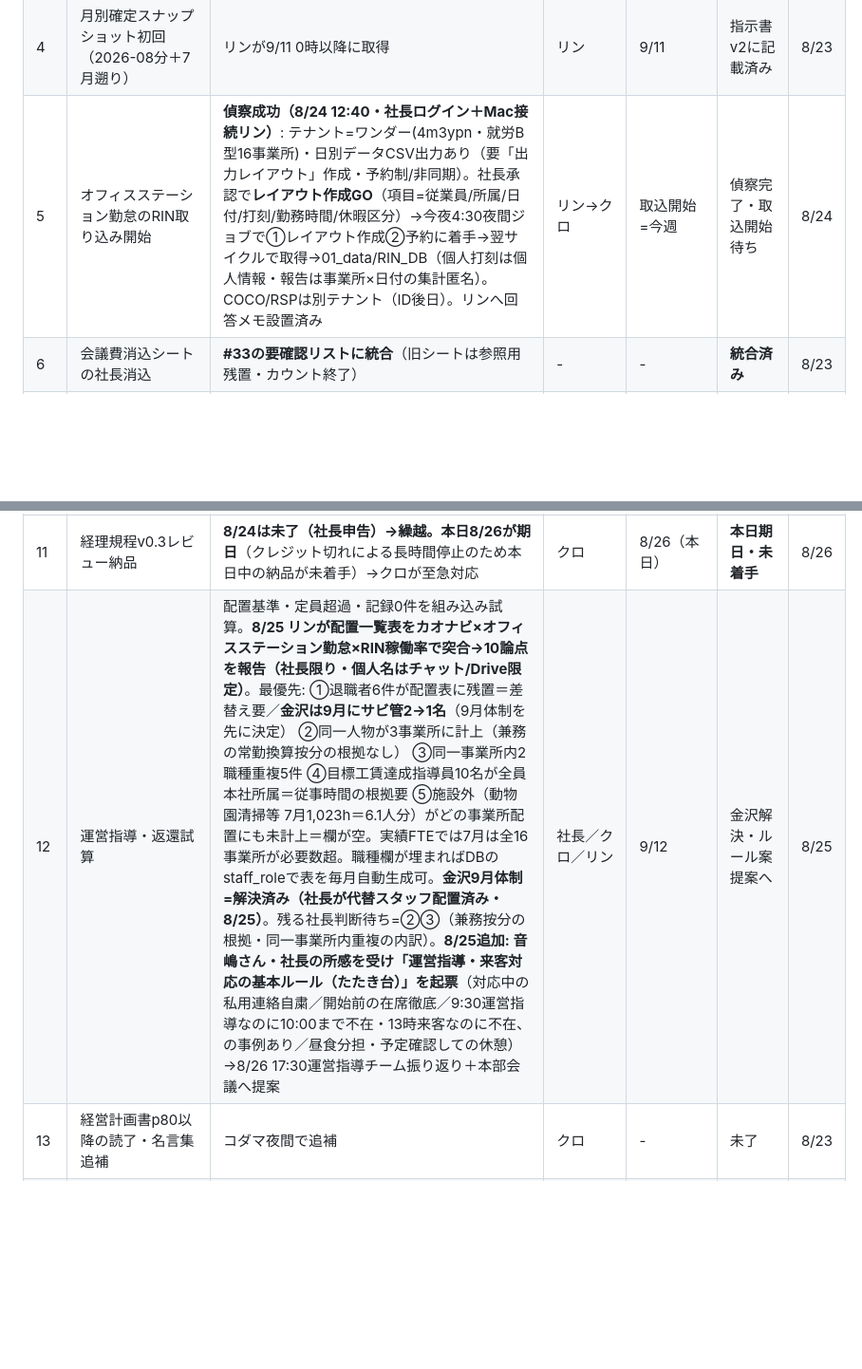
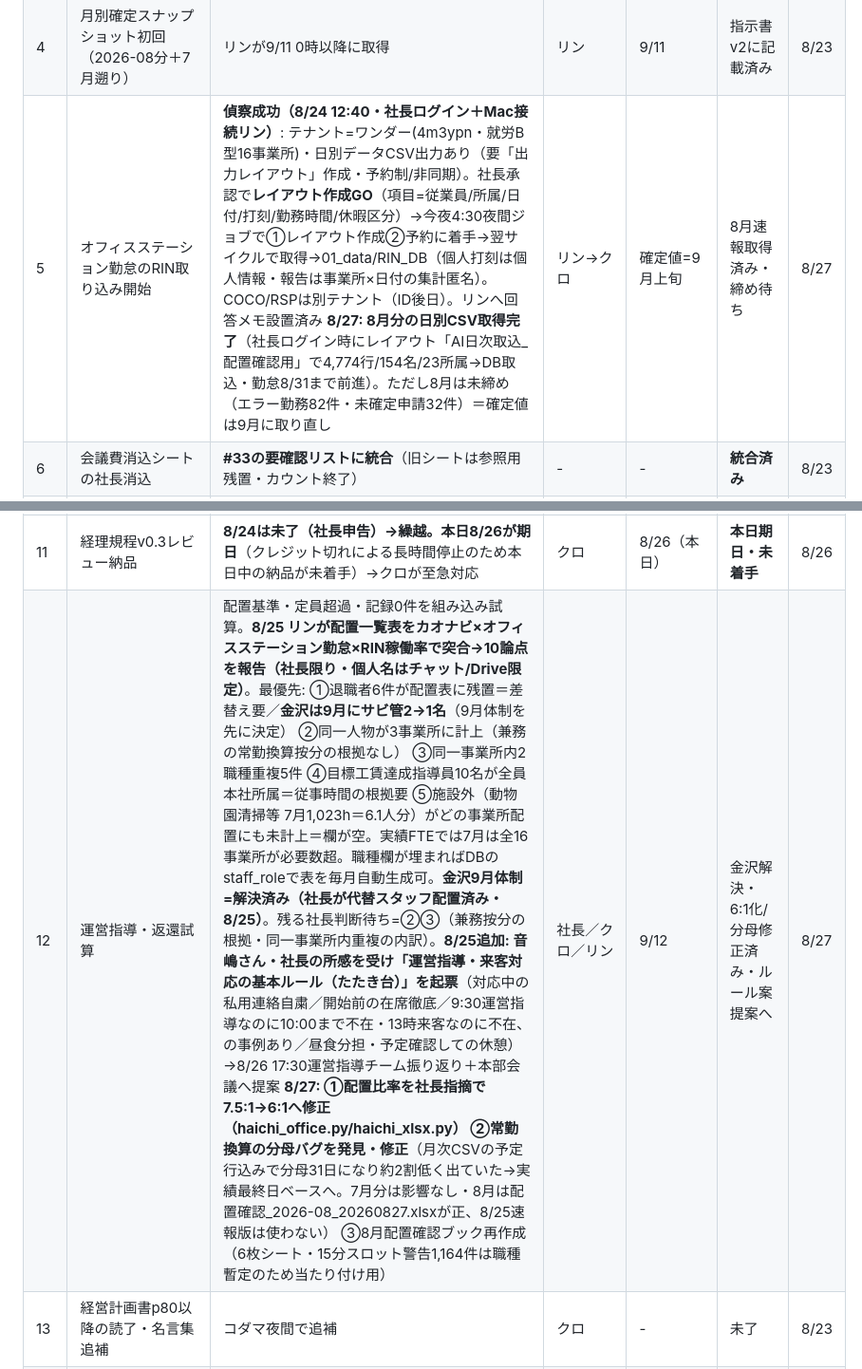
Before and after one commit to kumasan99/cloude, a Markdown page: docs/PENDING.md, 2 parts joined by grey strips. Shown at 95% size. GitHub-like rendering; blank space fills up the shorter version.

Commit message:
回収便: リン報告2本を検収。RIN_DB最新化(欠測回収完了)、勤怠8月取得、6:1修正・常勤換算分母バグ修正をPENDING #48/#5/#12へ反映
Co-Authored-By: Claude Fable 5 <noreply@anthropic.com>
Claude-Session: https://claude.ai/code/session_01LBSUnGd772xYALnNMNfupj

```diff
--- a/docs/PENDING.md
+++ b/docs/PENDING.md
@@ -12,14 +12,14 @@
 | 2 | MF検証 | **完了**（アベノドライ反映確認→ワンダー復帰をクロが実確認・8月仕訳66件あり） | - | 8/23 | **完了** | 8/23 |
 | 3 | リン指示書v2の反映 | **初回完走**（8/22-23遡り済・8月支援記録564名取得・DB8/23まで）。**8/24: 夜間ジョブtriggerをenvironment_id付き(Mac接続)で作り直し**（trig_01BEJbiU…・毎朝4:38）——旧env無し版がクラウド起動で空振りしていた真因を解消し無効化。今夜の便に虎の巻実例抽出＋オフィスステーション・レイアウト作成も同梱。残=社長がMac起動＋夜間Chrome/RINログイン維持。明朝シルベが成果検証 | 社長→シルベ | 8/25朝 | env修正済・今夜検証 | 8/24 |
 | 4 | 月別確定スナップショット初回（2026-08分＋7月遡り） | リンが9/11 0時以降に取得 | リン | 9/11 | 指示書v2に記載済み | 8/23 |
-| 5 | オフィスステーション勤怠のRIN取り込み開始 | **偵察成功（8/24 12:40・社長ログイン＋Mac接続リン）**: テナント=ワンダー(4m3ypn・就労B型16事業所)・日別データCSV出力あり（要「出力レイアウト」作成・予約制/非同期）。社長承認で**レイアウト作成GO**（項目=従業員/所属/日付/打刻/勤務時間/休暇区分）→今夜4:30夜間ジョブで①レイアウト作成②予約に着手→翌サイクルで取得→01_data/RIN_DB（個人打刻は個人情報・報告は事業所×日付の集計匿名）。COCO/RSPは別テナント（ID後日）。リンへ回答メモ設置済み | リン→クロ | 取込開始=今週 | 偵察完了・取込開始待ち | 8/24 |
+| 5 | オフィスステーション勤怠のRIN取り込み開始 | **偵察成功（8/24 12:40・社長ログイン＋Mac接続リン）**: テナント=ワンダー(4m3ypn・就労B型16事業所)・日別データCSV出力あり（要「出力レイアウト」作成・予約制/非同期）。社長承認で**レイアウト作成GO**（項目=従業員/所属/日付/打刻/勤務時間/休暇区分）→今夜4:30夜間ジョブで①レイアウト作成②予約に着手→翌サイクルで取得→01_data/RIN_DB（個人打刻は個人情報・報告は事業所×日付の集計匿名）。COCO/RSPは別テナント（ID後日）。リンへ回答メモ設置済み **8/27: 8月分の日別CSV取得完了**（社長ログイン時にレイアウト「AI日次取込_配置確認用」で4,774行/154名/23所属→DB取込・勤怠8/31まで前進）。ただし8月は未締め（エラー勤務82件・未確定申請32件）＝確定値は9月に取り直し | リン→クロ | 確定値=9月上旬 | 8月速報取得済み・締め待ち | 8/27 |
 | 6 | 会議費消込シートの社長消込 | **#33の要確認リストに統合**（旧シートは参照用残置・カウント終了） | - | - | **統合済み** | 8/23 |
 | 7 | 受給者証・欲しいものリスト第1弾（期限切れ33名） | **神橋さん共有＝入った**（8/24・INBOXに「受給者証」ショートカット→共有フォルダ 1h7Q-iOQbhcsehZShdDDcoNLYN8L2SHA7・到達確認済）。**全体の中身確認は使用量配慮で木曜8/28の深夜0:30から開始（send_later設定済）**→現物を見て処理方法を設計（優先順位・更新手続き段取り・欲しいものリスト第1弾）。利用者個人情報のため報告は匿名/集計・共有ドキュメントに個票を出さない | クロ | 8/28深夜着手 | 共有受領・木曜深夜に自動着手 | 8/25 |
 | 8 | デスクトップのDrive同期（パソコン版Driveバックアップ） | 社長が設定→クロが棚卸し | 社長 | - | 設定待ち | 8/23 |
 | 9 | 365日名言集 第2弾 | 候補119件＋**KOREKARA追補18件を納品**（8/23夜・docx原稿受領→「365日名言集_第2弾候補_KOREKARA追補_2026-08-23」）。社長が残す言葉に○→クロが母集団へ統合 | 社長 | - | 社長レビュー待ち（計137件） | 8/23 |
 | 10 | 執事課の立ち上げ3点 | (a)個人フォルダ=**完了**（personalに改名・権限は社長2アカウントのみ確認・資産管理ルールブックを執事課が引き継ぎ、朝レポート⑧で期日リマインド開始） (b)家計の日常データの受け渡し方法 (c)引越し・M&A条件ヒアリング | 社長 | - | (a)完了・(b)(c)未決 | 8/23 |
 | 11 | 経理規程v0.3レビュー納品 | **8/24は未了（社長申告）→繰越。本日8/26が期日**（クレジット切れによる長時間停止のため本日中の納品が未着手）→クロが至急対応 | クロ | 8/26（本日） | **本日期日・未着手** | 8/26 |
-| 12 | 運営指導・返還試算 | 配置基準・定員超過・記録0件を組み込み試算。**8/25 リンが配置一覧表をカオナビ×オフィスステーション勤怠×RIN稼働率で突合→10論点を報告（社長限り・個人名はチャット/Drive限定）**。最優先: ①退職者6件が配置表に残置＝差替え要／**金沢は9月にサビ管2→1名**（9月体制を先に決定） ②同一人物が3事業所に計上（兼務の常勤換算按分の根拠なし） ③同一事業所内2職種重複5件 ④目標工賃達成指導員10名が全員本社所属＝従事時間の根拠要 ⑤施設外（動物園清掃等 7月1,023h＝6.1人分）がどの事業所配置にも未計上＝欄が空。実績FTEでは7月は全16事業所が必要数超。職種欄が埋まればDBのstaff_roleで表を毎月自動生成可。**金沢9月体制=解決済み（社長が代替スタッフ配置済み・8/25）**。残る社長判断待ち=②③（兼務按分の根拠・同一事業所内重複の内訳）。**8/25追加: 音嶋さん・社長の所感を受け「運営指導・来客対応の基本ルール（たたき台）」を起票**（対応中の私用連絡自粛／開始前の在席徹底／9:30運営指導なのに10:00まで不在・13時来客なのに不在、の事例あり／昼食分担・予定確認しての休憩）→8/26 17:30運営指導チーム振り返り＋本部会議へ提案 | 社長／クロ／リン | 9/12 | 金沢解決・ルール案提案へ | 8/25 |
+| 12 | 運営指導・返還試算 | 配置基準・定員超過・記録0件を組み込み試算。**8/25 リンが配置一覧表をカオナビ×オフィスステーション勤怠×RIN稼働率で突合→10論点を報告（社長限り・個人名はチャット/Drive限定）**。最優先: ①退職者6件が配置表に残置＝差替え要／**金沢は9月にサビ管2→1名**（9月体制を先に決定） ②同一人物が3事業所に計上（兼務の常勤換算按分の根拠なし） ③同一事業所内2職種重複5件 ④目標工賃達成指導員10名が全員本社所属＝従事時間の根拠要 ⑤施設外（動物園清掃等 7月1,023h＝6.1人分）がどの事業所配置にも未計上＝欄が空。実績FTEでは7月は全16事業所が必要数超。職種欄が埋まればDBのstaff_roleで表を毎月自動生成可。**金沢9月体制=解決済み（社長が代替スタッフ配置済み・8/25）**。残る社長判断待ち=②③（兼務按分の根拠・同一事業所内重複の内訳）。**8/25追加: 音嶋さん・社長の所感を受け「運営指導・来客対応の基本ルール（たたき台）」を起票**（対応中の私用連絡自粛／開始前の在席徹底／9:30運営指導なのに10:00まで不在・13時来客なのに不在、の事例あり／昼食分担・予定確認しての休憩）→8/26 17:30運営指導チーム振り返り＋本部会議へ提案 **8/27: ①配置比率を社長指摘で7.5:1→6:1へ修正（haichi_office.py/haichi_xlsx.py） ②常勤換算の分母バグを発見・修正**（月次CSVの予定行込みで分母31日になり約2割低く出ていた→実績最終日ベースへ。7月分は影響なし・8月は配置確認_2026-08_20260827.xlsxが正、8/25速報版は使わない） ③8月配置確認ブック再作成（6枚シート・15分スロット警告1,164件は職種暫定のため当たり付け用） | 社長／クロ／リン | 9/12 | 金沢解決・6:1化/分母修正済み・ルール案提案へ | 8/27 |
 | 13 | 経営計画書p80以降の読了・名言集追補 | コダマ夜間で追補 | クロ | - | 未了 | 8/23 |
 | 14 | PLAUD過去録音の全量バックアップ（ページ4以降） | コダマ夜間で継続 | クロ | - | 進行中 | 8/23 |
 | 15 | 8/25(火)過密日程の前日ブリーフ（11:00 Instagram→13:00臨時経営会議・賞与配分→16:00 RT会） | 8/24夕方のスズ報告で資料リンクつき事前ブリーフ | クロ | 8/24 | 予定 | 8/23 |
```
Also changed, not shown: other parts of docs/PENDING.md (+1 -1 lines).
